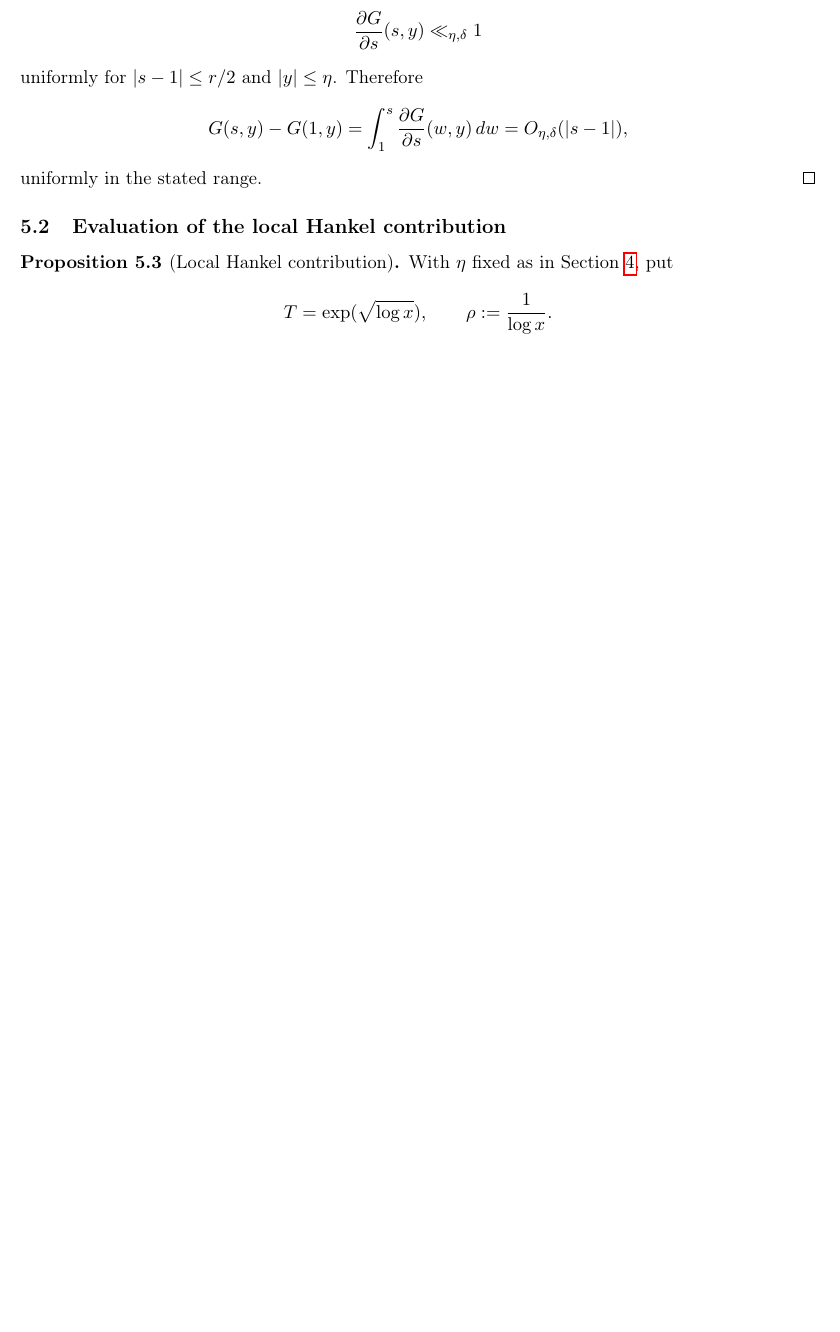
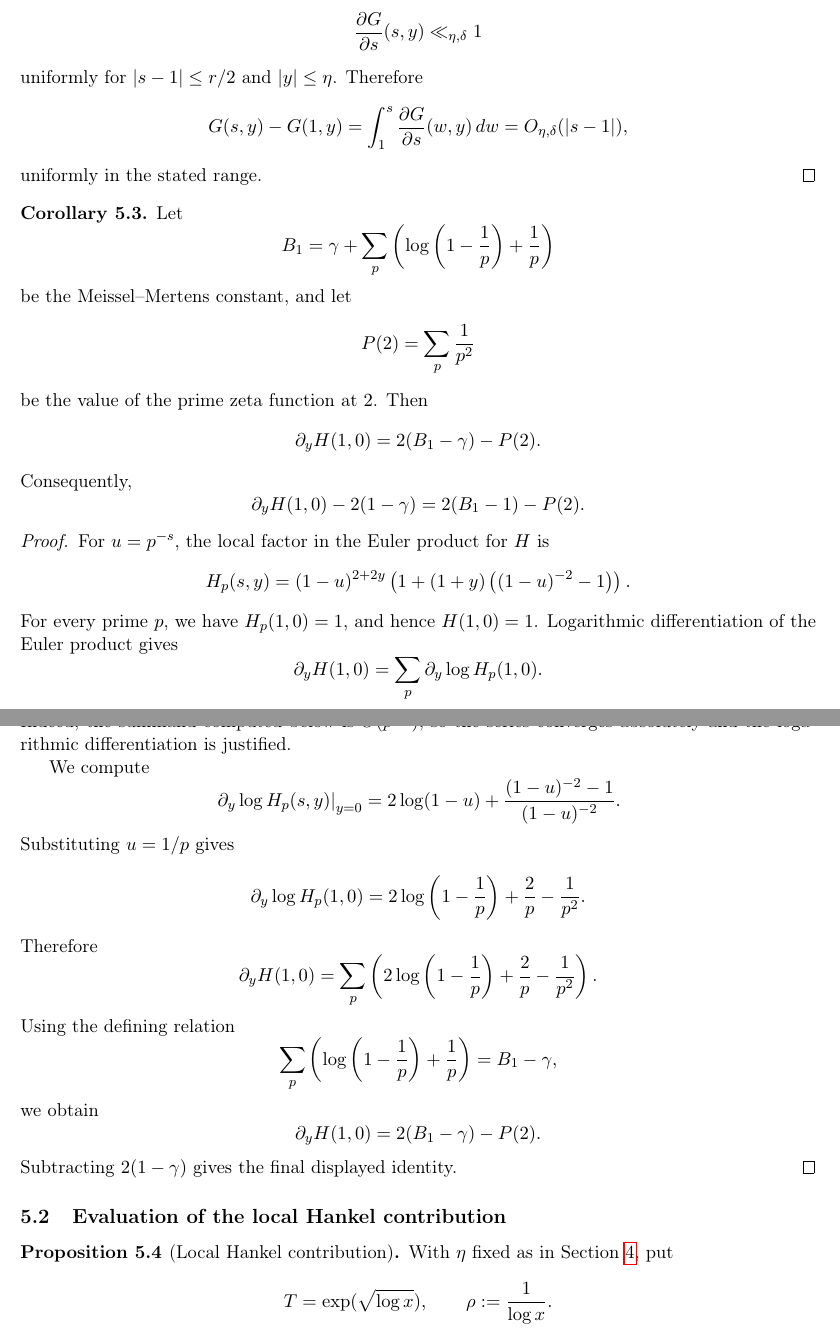
Before and after one commit to modkiserman-dev/Math-paper, a LaTeX document (paper/main.tex, which reads paper/sections/05-local-hankel-analysis.tex): part of page 23 of 28 before the commit and two parts of pages 23 and 24 of 29 after it, the two joined at a grey line, cut so that both start at the same text, the shorter picture padded with empty space. Compiled offline with pdfLaTeX.

Commit message:
마이셀-메르텐스 상수 추가,section1~3 다듬기

```diff
--- a/paper/sections/05-local-hankel-analysis.tex
+++ b/paper/sections/05-local-hankel-analysis.tex
@@ -140,6 +140,79 @@ uniformly for $|s-1|\leq r/2$ and $|y|\leq\eta$. Therefore
     =O_{\eta,\delta}(|s-1|),
 \]
 uniformly in the stated range.
+\end{proof}
+
+\begin{corollary}\label{cor:Hy-constant}
+Let
+\[
+    B_1=\gamma+\sum_p\left(\log\left(1-\frac1p\right)+\frac1p\right)
+\]
+be the Meissel--Mertens constant, and let
+\[
+    P(2)=\sum_p\frac1{p^2}
+\]
+be the value of the prime zeta function at $2$. Then
+\[
+    \partial_y H(1,0)=2(B_1-\gamma)-P(2).
+\]
+Consequently,
+\[
+    \partial_y H(1,0)-2(1-\gamma)=2(B_1-1)-P(2).
+\]
+\end{corollary}
+
+\begin{proof}
+For $u=p^{-s}$, the local factor in the Euler product for $H$ is
+\[
+    H_p(s,y)
+    =
+    (1-u)^{2+2y}
+    \left(1+(1+y)\left((1-u)^{-2}-1\right)\right).
+\]
+For every prime $p$, we have $H_p(1,0)=1$, and hence
+$H(1,0)=1$. Logarithmic differentiation of the Euler product gives
+\[
+    \partial_y H(1,0)=\sum_p \partial_y\log H_p(1,0).
+\]
+Indeed, the summand computed below is $O(p^{-2})$, so the series
+converges absolutely and the logarithmic differentiation is justified.
+
+We compute
+\[
+    \left.\partial_y\log H_p(s,y)\right|_{y=0}
+    =
+    2\log(1-u)
+    +
+    \frac{(1-u)^{-2}-1}{(1-u)^{-2}}.
+\]
+Substituting $u=1/p$ gives
+\[
+    \partial_y\log H_p(1,0)
+    =
+    2\log\left(1-\frac1p\right)
+    +
+    \frac2p-\frac1{p^2}.
+\]
+Therefore
+\[
+    \partial_y H(1,0)
+    =
+    \sum_p
+    \left(
+    2\log\left(1-\frac1p\right)
+    +
+    \frac2p-\frac1{p^2}
+    \right).
+\]
+Using the defining relation
+\[
+    \sum_p\left(\log\left(1-\frac1p\right)+\frac1p\right)=B_1-\gamma,
+\]
+we obtain
+\[
+    \partial_y H(1,0)=2(B_1-\gamma)-P(2).
+\]
+Subtracting $2(1-\gamma)$ gives the final displayed identity.
 \end{proof}
 
 \subsection{Evaluation of the local Hankel contribution}
```
Also changed, not shown: paper/sections/02-proof-of-identity.tex (+2 -2 lines), paper/sections/03-dirichlet-series-factorization.tex (+11 -11 lines), paper/sections/06-extraction-main-theorem.tex (+5 -1 lines), A_New_Decomposition_of_the_Divisor_Summatory_Function_and_Its_Asymptotic_Formula.pdf (deleted), An_Exact_Decomposition_of_the_Divisor_Summatory_Function_and_Fixed-j_Asymptotics.pdf (added), paper/latexmkrc.
